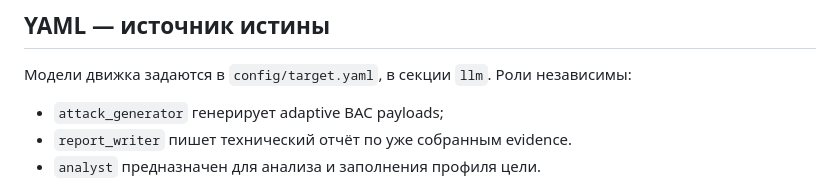
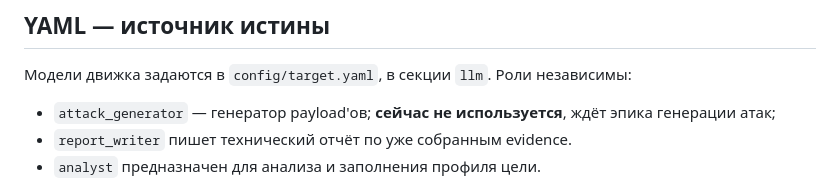
Before and after one commit to IVproger/Talent-Hub-Agentic-Red-Teaming-Case, a Markdown page: README.md, the part around one of its changes. Drawn GitHub-style.

```diff
--- a/README.md
+++ b/README.md
@@ -38,7 +37,8 @@ cp stand/.env.example stand/.env
 
 Модели движка задаются в `config/target.yaml`, в секции `llm`. Роли независимы:
 
-- `attack_generator` генерирует adaptive BAC payloads;
+- `attack_generator` — генератор payload'ов; **сейчас не используется**,
+  ждёт эпика генерации атак;
 - `report_writer` пишет технический отчёт по уже собранным evidence.
 - `analyst` предназначен для анализа и заполнения профиля цели.
 
```
Also changed, not shown: other parts of README.md (+45 -82 lines), docs/architecture.md (+29 -34 lines).
